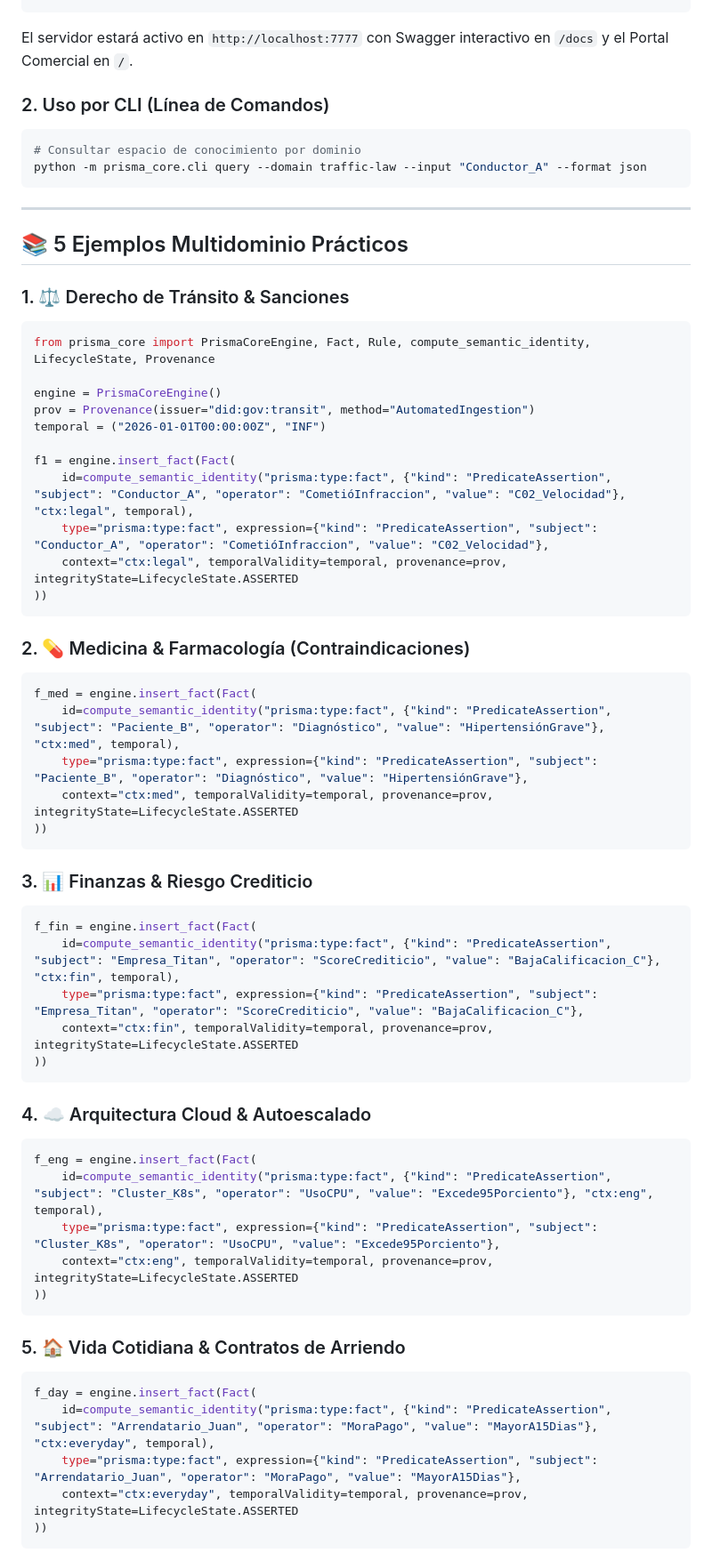
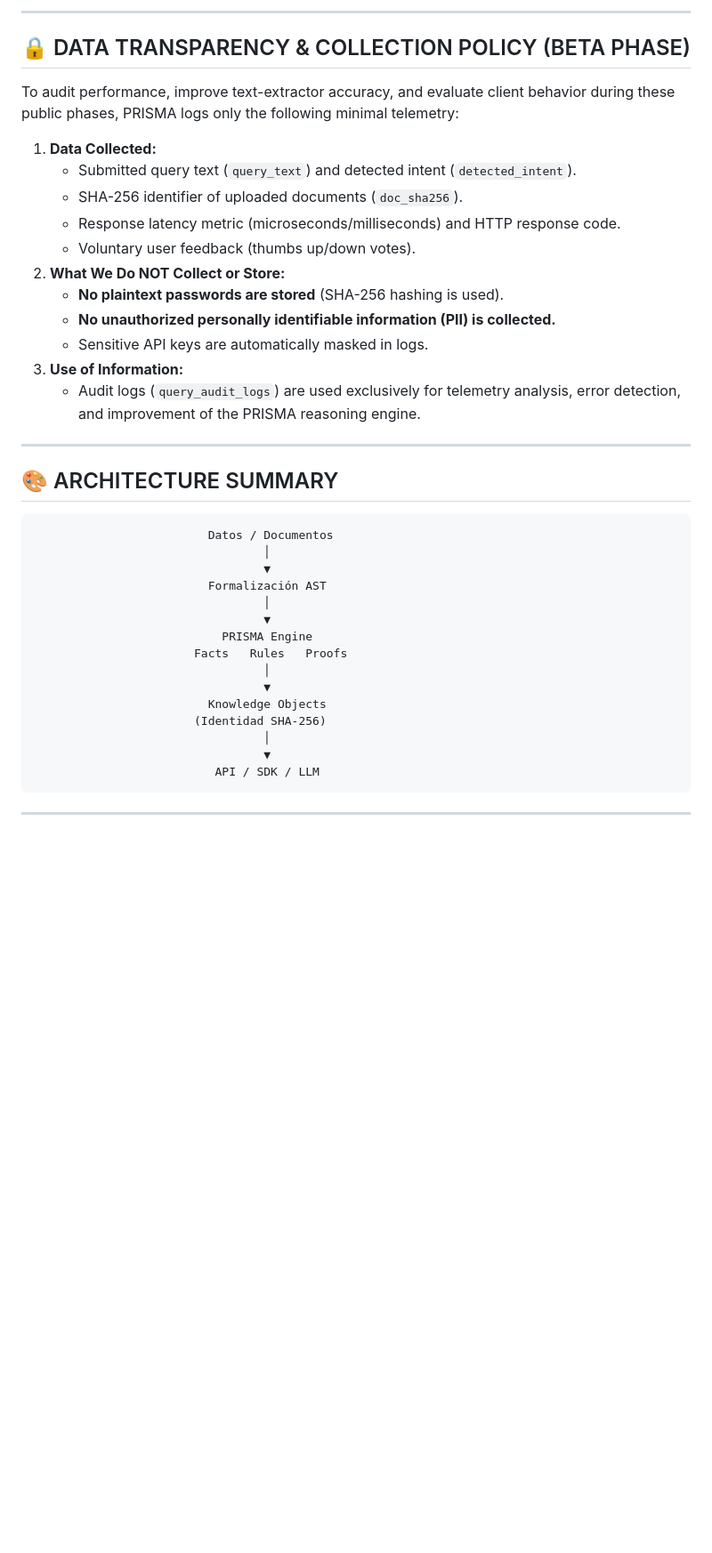
Before and after one commit to hedacaal10-gif/PRISMA, a Markdown page: README.md, the part around one of its changes. Shown at 89% size. Rendered like a GitHub page; blank space fills up the shorter version.

Commit message:
docs: restructure README to protocol-first, add CLAUDE.md developer guide and master blueprint

````diff
--- a/README.md
+++ b/README.md
@@ -16,66 +52,41 @@ python -m prisma_core.server
+---
+
+## 🔒 DATA TRANSPARENCY & COLLECTION POLICY (BETA PHASE)
+
+To audit performance, improve text-extractor accuracy, and evaluate client behavior during these public phases, PRISMA logs only the following minimal telemetry:
+
+1. **Data Collected:**
+   - Submitted query text (`query_text`) and detected intent (`detected_intent`).
+   - SHA-256 identifier of uploaded documents (`doc_sha256`).
+   - Response latency metric (microseconds/milliseconds) and HTTP response code.
+   - Voluntary user feedback (thumbs up/down votes).
+2. **What We Do NOT Collect or Store:**
+   - **No plaintext passwords are stored** (SHA-256 hashing is used).
+   - **No unauthorized personally identifiable information (PII) is collected.**
+   - Sensitive API keys are automatically masked in logs.
+3. **Use of Information:**
+   - Audit logs (`query_audit_logs`) are used exclusively for telemetry analysis, error detection, and improvement of the PRISMA reasoning engine.
+
+---
+
+## 🎨 ARCHITECTURE SUMMARY
+
 ```
-
-El servidor estará activo en `http://localhost:7777` con Swagger interactivo en `/docs` y el Portal Comercial en `/`.
-
-### 2. Uso por CLI (Línea de Comandos)
-
-```bash
-# Consultar espacio de conocimiento por dominio
-python -m prisma_core.cli query --domain traffic-law --input "Conductor_A" --format json
+                         Datos / Documentos
+                                 │
+                                 ▼
+                         Formalización AST
+                                 │
+                                 ▼
+                           PRISMA Engine
+                       Facts   Rules   Proofs
+                                 │
+                                 ▼
+                         Knowledge Objects
+                       (Identidad SHA-256)
+                                 │
+                                 ▼
+                          API / SDK / LLM
 ```
 
 ---
-
-## 📚 5 Ejemplos Multidominio Prácticos
-
-### 1. ⚖️ Derecho de Tránsito & Sanciones
-```python
-from prisma_core import PrismaCoreEngine, Fact, Rule, compute_semantic_identity, LifecycleState, Provenance
-
-engine = PrismaCoreEngine()
-prov = Provenance(issuer="did:gov:transit", method="AutomatedIngestion")
-temporal = ("2026-01-01T00:00:00Z", "INF")
-
-f1 = engine.insert_fact(Fact(
-    id=compute_semantic_identity("prisma:type:fact", {"kind": "PredicateAssertion", "subject": "Conductor_A", "operator": "CometióInfraccion", "value": "C02_Velocidad"}, "ctx:legal", temporal),
-    type="prisma:type:fact", expression={"kind": "PredicateAssertion", "subject": "Conductor_A", "operator": "CometióInfraccion", "value": "C02_Velocidad"},
-    context="ctx:legal", temporalValidity=temporal, provenance=prov, integrityState=LifecycleState.ASSERTED
-))
-```
-
-### 2. 💊 Medicina & Farmacología (Contraindicaciones)
-```python
-f_med = engine.insert_fact(Fact(
-    id=compute_semantic_identity("prisma:type:fact", {"kind": "PredicateAssertion", "subject": "Paciente_B", "operator": "Diagnóstico", "value": "HipertensiónGrave"}, "ctx:med", temporal),
-    type="prisma:type:fact", expression={"kind": "PredicateAssertion", "subject": "Paciente_B", "operator": "Diagnóstico", "value": "HipertensiónGrave"},
-    context="ctx:med", temporalValidity=temporal, provenance=prov, integrityState=LifecycleState.ASSERTED
-))
-```
-
-### 3. 📊 Finanzas & Riesgo Crediticio
-```python
-f_fin = engine.insert_fact(Fact(
-    id=compute_semantic_identity("prisma:type:fact", {"kind": "PredicateAssertion", "subject": "Empresa_Titan", "operator": "ScoreCrediticio", "value": "BajaCalificacion_C"}, "ctx:fin", temporal),
-    type="prisma:type:fact", expression={"kind": "PredicateAssertion", "subject": "Empresa_Titan", "operator": "ScoreCrediticio", "value": "BajaCalificacion_C"},
-    context="ctx:fin", temporalValidity=temporal, provenance=prov, integrityState=LifecycleState.ASSERTED
-))
-```
-
-### 4. ☁️ Arquitectura Cloud & Autoescalado
-```python
-f_eng = engine.insert_fact(Fact(
-    id=compute_semantic_identity("prisma:type:fact", {"kind": "PredicateAssertion", "subject": "Cluster_K8s", "operator": "UsoCPU", "value": "Excede95Porciento"}, "ctx:eng", temporal),
-    type="prisma:type:fact", expression={"kind": "PredicateAssertion", "subject": "Cluster_K8s", "operator": "UsoCPU", "value": "Excede95Porciento"},
-    context="ctx:eng", temporalValidity=temporal, provenance=prov, integrityState=LifecycleState.ASSERTED
-))
-```
-
-### 5. 🏠 Vida Cotidiana & Contratos de Arriendo
-```python
-f_day = engine.insert_fact(Fact(
-    id=compute_semantic_identity("prisma:type:fact", {"kind": "PredicateAssertion", "subject": "Arrendatario_Juan", "operator": "MoraPago", "value": "MayorA15Dias"}, "ctx:everyday", temporal),
-    type="prisma:type:fact", expression={"kind": "PredicateAssertion", "subject": "Arrendatario_Juan", "operator": "MoraPago", "value": "MayorA15Dias"},
-    context="ctx:everyday", temporalValidity=temporal, provenance=prov, integrityState=LifecycleState.ASSERTED
-))
-```
-
````
Also changed, not shown: other parts of README.md (+46 -88 lines), CLAUDE.md (added, +117 -0 lines), PRISMA_MEGADOCUMENTO_COMPLETO_MASTER_BLUEPRINT.md (added, +343 -0 lines).
